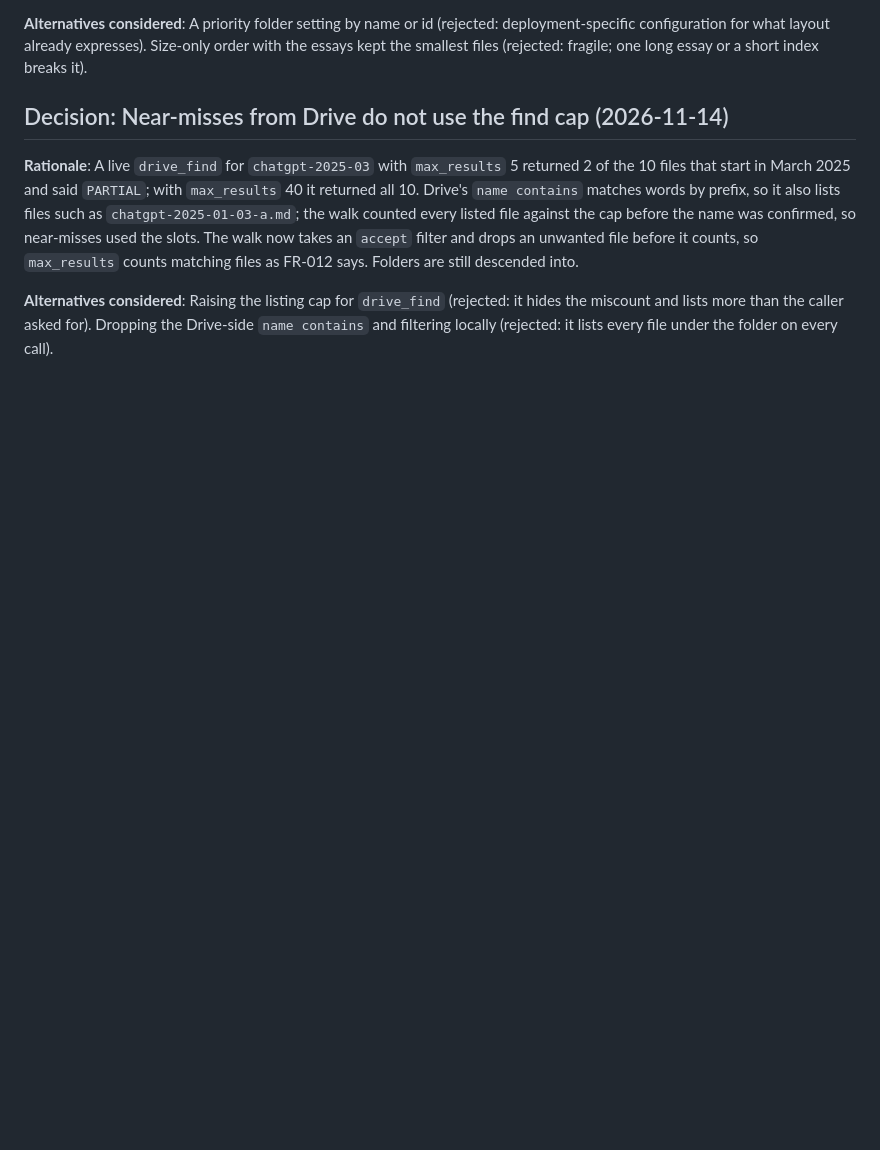
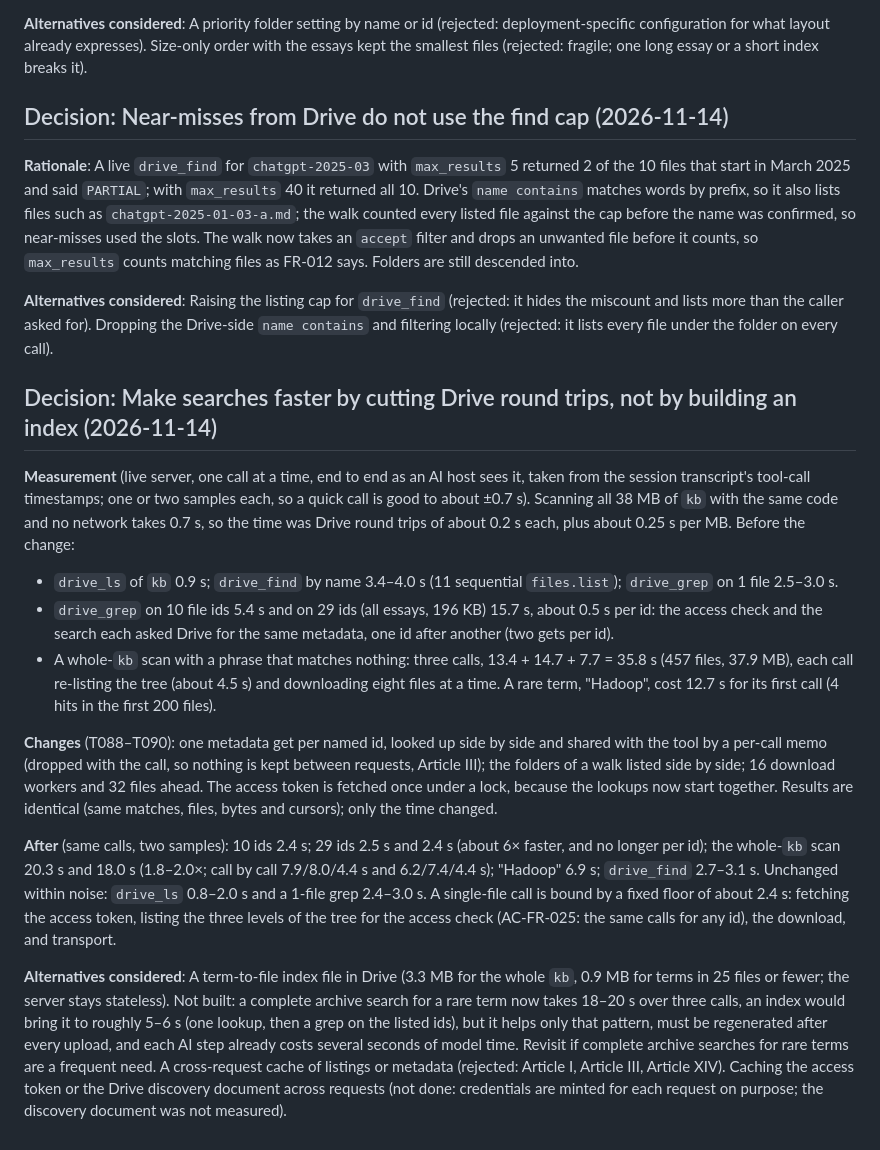
Before and after one commit to wildfly8/google-drive-mcp, a Markdown page: specs/002-retrieval-core/research.md, the part around the change. Rendered like a GitHub page; blank space fills up the shorter version.

Commit message:
Record the measured speed-up and the no-index decision
Live timings before and after T088-T090 (same calls, same method), and why no
term index was built: a complete archive search for a rare term is now 18-20 s
over three calls, an index would bring it to roughly 5-6 s, but it helps only
that pattern and must be regenerated after every upload.

Co-Authored-By: Claude Sonnet 5.5 <noreply@anthropic.com>
Claude-Session: https://claude.ai/code/session_01Bv9Ya97P4iH6bgfi5GvbyR

```diff
--- a/specs/002-retrieval-core/research.md
+++ b/specs/002-retrieval-core/research.md
@@ -123,3 +123,17 @@ Google 404 after `ALLOW` uses Access Control’s `map_google_error()` — do not
 **Rationale**: A live `drive_find` for `chatgpt-2025-03` with `max_results` 5 returned 2 of the 10 files that start in March 2025 and said `PARTIAL`; with `max_results` 40 it returned all 10. Drive's `name contains` matches words by prefix, so it also lists files such as `chatgpt-2025-01-03-a.md`; the walk counted every listed file against the cap before the name was confirmed, so near-misses used the slots. The walk now takes an `accept` filter and drops an unwanted file before it counts, so `max_results` counts matching files as FR-012 says. Folders are still descended into.
 
 **Alternatives considered**: Raising the listing cap for `drive_find` (rejected: it hides the miscount and lists more than the caller asked for). Dropping the Drive-side `name contains` and filtering locally (rejected: it lists every file under the folder on every call).
+
+## Decision: Make searches faster by cutting Drive round trips, not by building an index (2026-11-14)
+
+**Measurement** (live server, one call at a time, end to end as an AI host sees it, taken from the session transcript's tool-call timestamps; one or two samples each, so a quick call is good to about ±0.7 s). Scanning all 38 MB of `kb` with the same code and no network takes 0.7 s, so the time was Drive round trips of about 0.2 s each, plus about 0.25 s per MB. Before the change:
+
+- `drive_ls` of `kb` 0.9 s; `drive_find` by name 3.4–4.0 s (11 sequential `files.list`); `drive_grep` on 1 file 2.5–3.0 s.
+- `drive_grep` on 10 file ids 5.4 s and on 29 ids (all essays, 196 KB) 15.7 s, about 0.5 s per id: the access check and the search each asked Drive for the same metadata, one id after another (two gets per id).
+- A whole-`kb` scan with a phrase that matches nothing: three calls, 13.4 + 14.7 + 7.7 = 35.8 s (457 files, 37.9 MB), each call re-listing the tree (about 4.5 s) and downloading eight files at a time. A rare term, "Hadoop", cost 12.7 s for its first call (4 hits in the first 200 files).
+
+**Changes** (T088–T090): one metadata get per named id, looked up side by side and shared with the tool by a per-call memo (dropped with the call, so nothing is kept between requests, Article III); the folders of a walk listed side by side; 16 download workers and 32 files ahead. The access token is fetched once under a lock, because the lookups now start together. Results are identical (same matches, files, bytes and cursors); only the time changed.
+
+**After** (same calls, two samples): 10 ids 2.4 s; 29 ids 2.5 s and 2.4 s (about 6× faster, and no longer per id); the whole-`kb` scan 20.3 s and 18.0 s (1.8–2.0×; call by call 7.9/8.0/4.4 s and 6.2/7.4/4.4 s); "Hadoop" 6.9 s; `drive_find` 2.7–3.1 s. Unchanged within noise: `drive_ls` 0.8–2.0 s and a 1-file grep 2.4–3.0 s. A single-file call is bound by a fixed floor of about 2.4 s: fetching the access token, listing the three levels of the tree for the access check (AC-FR-025: the same calls for any id), the download, and transport.
+
+**Alternatives considered**: A term-to-file index file in Drive (3.3 MB for the whole `kb`, 0.9 MB for terms in 25 files or fewer; the server stays stateless). Not built: a complete archive search for a rare term now takes 18–20 s over three calls, an index would bring it to roughly 5–6 s (one lookup, then a grep on the listed ids), but it helps only that pattern, must be regenerated after every upload, and each AI step already costs several seconds of model time. Revisit if complete archive searches for rare terms are a frequent need. A cross-request cache of listings or metadata (rejected: Article I, Article III, Article XIV). Caching the access token or the Drive discovery document across requests (not done: credentials are minted for each request on purpose; the discovery document was not measured).
```
